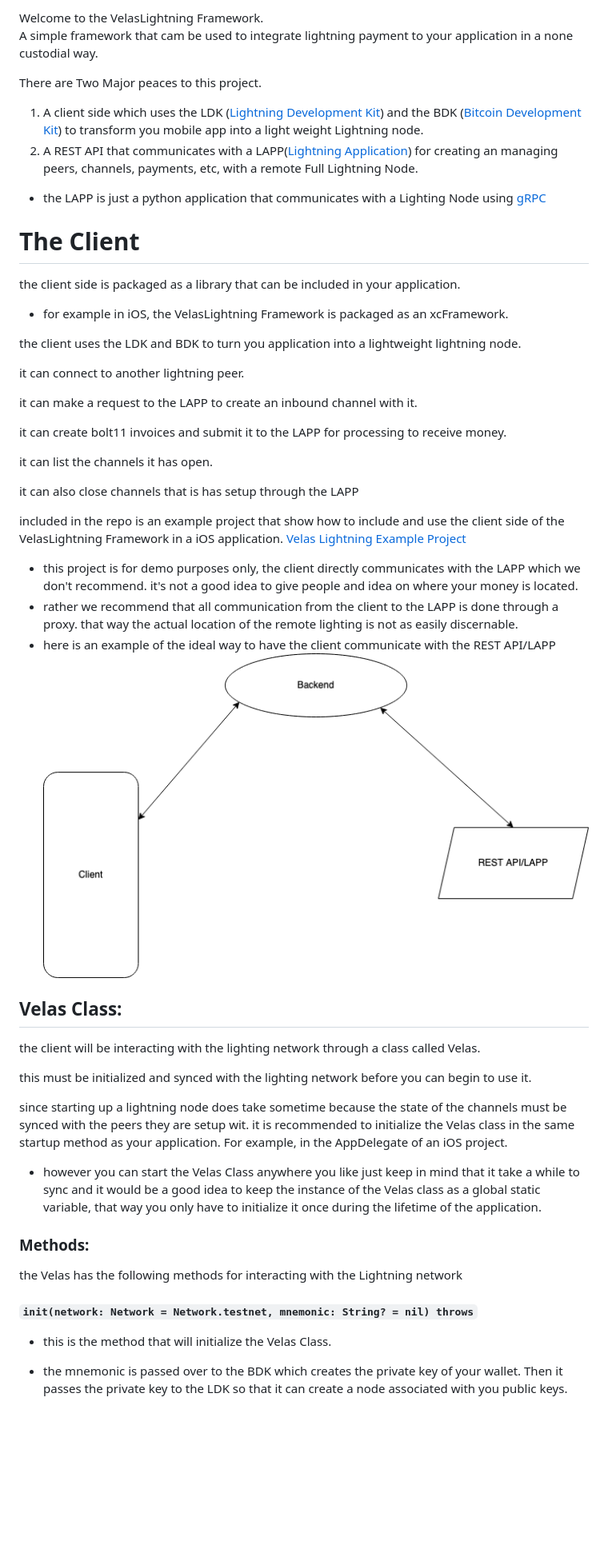
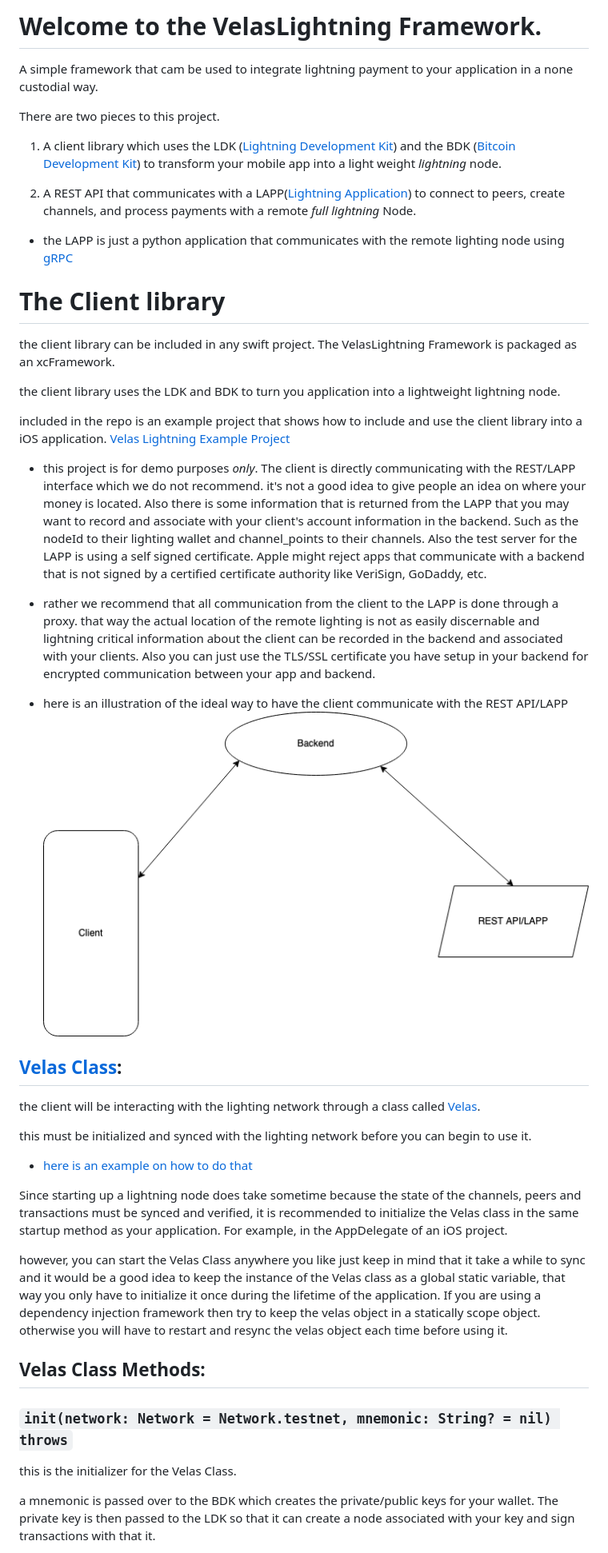
Before and after one commit to diegovelascommerce/VelasLightning, a Markdown page: README.md, the part around the change printed below. Shown: that part at 80% size. GitHub-like rendering; blank space fills up the shorter version.

```diff
--- a/README.md
+++ b/README.md
@@ -1,51 +1,44 @@
-Welcome to the VelasLightning Framework.
+# Welcome to the VelasLightning Framework.
+
 A simple framework that cam be used to integrate lightning payment to your application in a none custodial way.
 
-There are Two Major peaces to this project.
+There are two pieces to this project.
 
-1. A client side which uses the LDK ([Lightning Development Kit](https://lightningdevkit.org/)) and the BDK ([Bitcoin Development Kit](https://bitcoindevkit.org/)) to transform you mobile app into a light weight Lightning node.
-2. A REST API that communicates with a LAPP([Lightning Application](https://lightningdevkit.org/)) for creating an managing peers, channels, payments, etc, with a remote Full Lightning Node.
-  - the LAPP is just a python application that communicates with a Lighting Node using [gRPC](https://www.youtube.com/watch?v=gnchfOojMk4)
+1. A client library which uses the LDK ([Lightning Development Kit](https://lightningdevkit.org/)) and the BDK ([Bitcoin Development Kit](https://bitcoindevkit.org/)) to transform your mobile app into a light weight *lightning* node.
 
-# The Client
+2. A REST API that communicates with a LAPP([Lightning Application](https://www.youtube.com/watch?v=8-CYfqVfa08)) to connect to peers, create channels, and process payments with a remote *full* *lightning* Node.
+  - the LAPP is just a python application that communicates with the remote lighting node using [gRPC](https://www.youtube.com/watch?v=gnchfOojMk4)
 
-the client side is packaged as a library that can be included in your application.
-- for example in iOS, the VelasLightning Framework is packaged as an xcFramework.
+# The Client library
 
-the client uses the LDK and BDK to turn you application into a lightweight lightning node.
+the client library can be included in any swift project.  The VelasLightning Framework is packaged as an xcFramework.
 
-it can connect to another lightning peer.
+the client library uses the LDK and BDK to turn you application into a lightweight lightning node.
 
-it can make a request to the LAPP to create an inbound channel with it.
+included in the repo is an example project that shows how to include and use the client library into a iOS application. [Velas Lightning Example Project](https://github.com/diegovelascommerce/VelasLightning/tree/main/VelasLightningExample)
 
-it can create bolt11 invoices and submit it to the LAPP for processing to receive money.
+- this project is for demo purposes *only*.  The client is directly communicating with the REST/LAPP interface which we do not recommend.  it's not a good idea to give people an idea on where your money is located.  Also there is some information that is returned from the LAPP that you may want to record and associate with your client's account information in the backend.  Such as the nodeId to their lighting wallet and channel_points to their channels.  Also the test server for the LAPP is using a self signed certificate.  Apple might reject apps that communicate with a backend that is not signed by a certified certificate authority like VeriSign, GoDaddy, etc.
 
-it can list the channels it has open.
+- rather we recommend that all communication from the client to the LAPP is done through a proxy.  that way the actual location of the remote lighting is not as easily discernable and lightning critical information about the client can be recorded in the backend and associated with your clients.  Also you can just use the TLS/SSL certificate you have setup in your backend for encrypted communication between your app and backend.
+- here is an illustration of the ideal way to have the client communicate with the REST API/LAPP
+![](client_to_backend_to_lapp.png)
 
-it can also close channels that is has setup through the LAPP
+## [Velas Class](https://github.com/diegovelascommerce/VelasLightning/blob/main/VelasLightningFramework/VelasLightningFramework/Velas.swift):
 
-included in the repo is an example project that show how to include and use the client side of the VelasLightning Framework in a iOS application. [Velas Lightning Example Project](https://github.com/diegovelascommerce/VelasLightning/tree/main/VelasLightningExample)
-  - this project is for demo purposes only, the client directly communicates with the LAPP which we don't recommend.  it's not a good idea to give people and idea on where your money is located.
-  - rather we recommend that all communication from the client to the LAPP is done through a proxy.  that way the actual location of the remote lighting is not as easily discernable.
-  - here is an example of the ideal way to have the client communicate with the REST API/LAPP
-  ![](client_to_backend_to_lapp.png)
-
-## Velas Class:
-
-the client will be interacting with the lighting network through a class called Velas.
+the client will be interacting with the lighting network through a class called [Velas](https://github.com/diegovelascommerce/VelasLightning/blob/7cec361affe799d883b0ac9afa6ad4f93c2701ed/VelasLightningFramework/VelasLightningFramework/Velas.swift#L7).
 
 this must be initialized and synced with the lighting network before you can begin to use it.
+- [here is an example on how to do that](https://github.com/diegovelascommerce/VelasLightning/blob/7cec361affe799d883b0ac9afa6ad4f93c2701ed/VelasLightningExample/VelasLightningExample/AppDelegate.swift#L22)
 
-since starting up a lightning node does take sometime because the state of the channels must be synced with the peers they are setup wit.  it is recommended to initialize the Velas class in the same startup method as your application. For example, in the AppDelegate of an iOS project.
-- however you can start the Velas Class anywhere you like just keep in mind that it take a while to sync and it would be a good idea to keep the instance of the Velas class as a global static variable, that way you only have to initialize it once during the lifetime of the application.
+Since starting up a lightning node does take sometime because the state of the channels, peers and transactions must be synced and verified,  it is recommended to initialize the Velas class in the same startup method as your application. For example, in the AppDelegate of an iOS project.
 
-### Methods:
+however, you can start the Velas Class anywhere you like just keep in mind that it take a while to sync and it would be a good idea to keep the instance of the Velas class as a global static variable, that way you only have to initialize it once during the lifetime of the application.  If you are using a dependency injection framework then try to keep the velas object in a statically scope object.  otherwise you will have to restart and resync the velas object each time before using it.
 
-the Velas has the following methods for interacting with the Lightning network
+## Velas Class Methods:
 
-#### `init(network: Network = Network.testnet, mnemonic: String? = nil) throws`
+### `init(network: Network = Network.testnet, mnemonic: String? = nil) throws`
 
-- this is the method that will initialize the Velas Class.
+this is the initializer for the Velas Class.
 
-- the mnemonic is passed over to the BDK which creates the private key of your wallet.  Then it passes the private key to the LDK so that it can create a node associated with you public keys.
+a mnemonic is passed over to the BDK which creates the private/public keys for your wallet.  The private key is then passed to the LDK so that it can create a node associated with your key and sign transactions with that it.
 
```
Also changed, not shown: other parts of README.md (+29 -23 lines).
